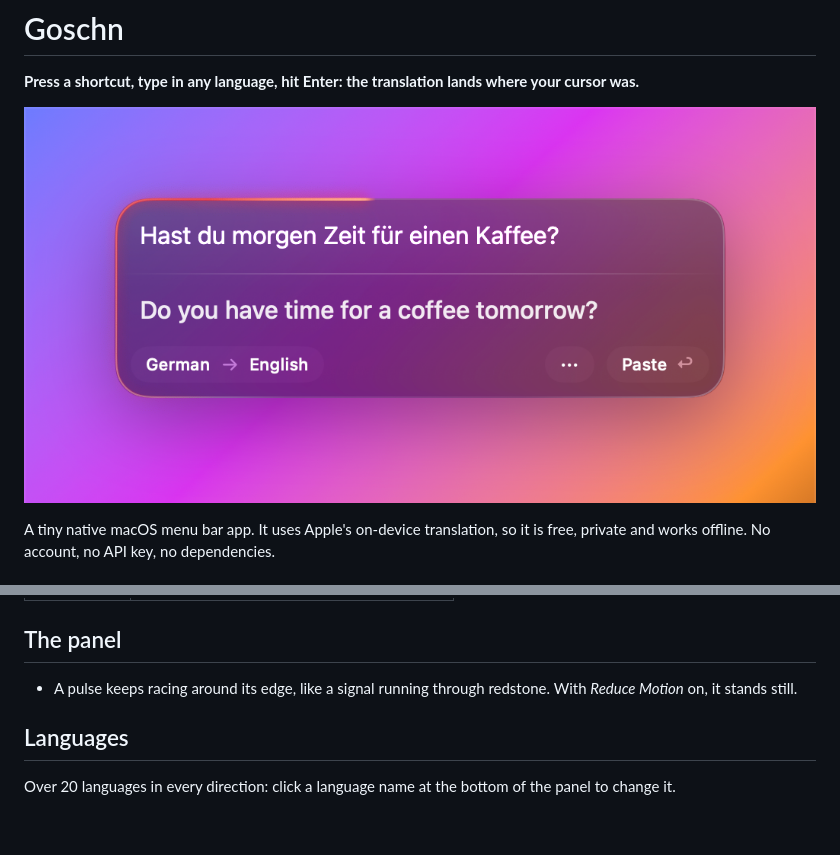
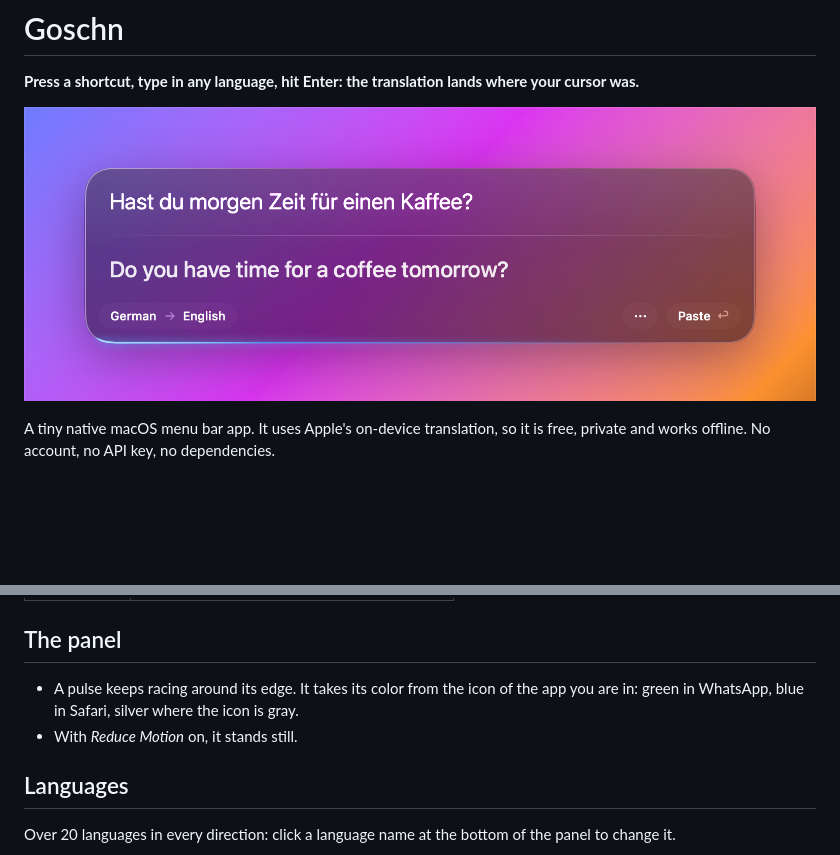
Before and after one commit to ddkbs/goschn, a Markdown page: README.md, 2 parts joined by grey strips. Rendered like a GitHub page; pictures changed too: docs/panel.png; blank space fills up the shorter version.

Commit message:
docs: describe the pulse color, new screenshot
Co-Authored-By: Claude Opus 5.5 <noreply@anthropic.com>

```diff
--- a/README.md
+++ b/README.md
@@ -40,7 +40,8 @@ To paste automatically, choose **Enable Pasting…** in the menu and enable Gosc
 
 ## The panel
 
-- A pulse keeps racing around its edge, like a signal running through redstone. With *Reduce Motion* on, it stands still.
+- A pulse keeps racing around its edge. It takes its color from the icon of the app you are in: green in WhatsApp, blue in Safari, silver where the icon is gray.
+- With *Reduce Motion* on, it stands still.
 
 ## Languages
 
```
